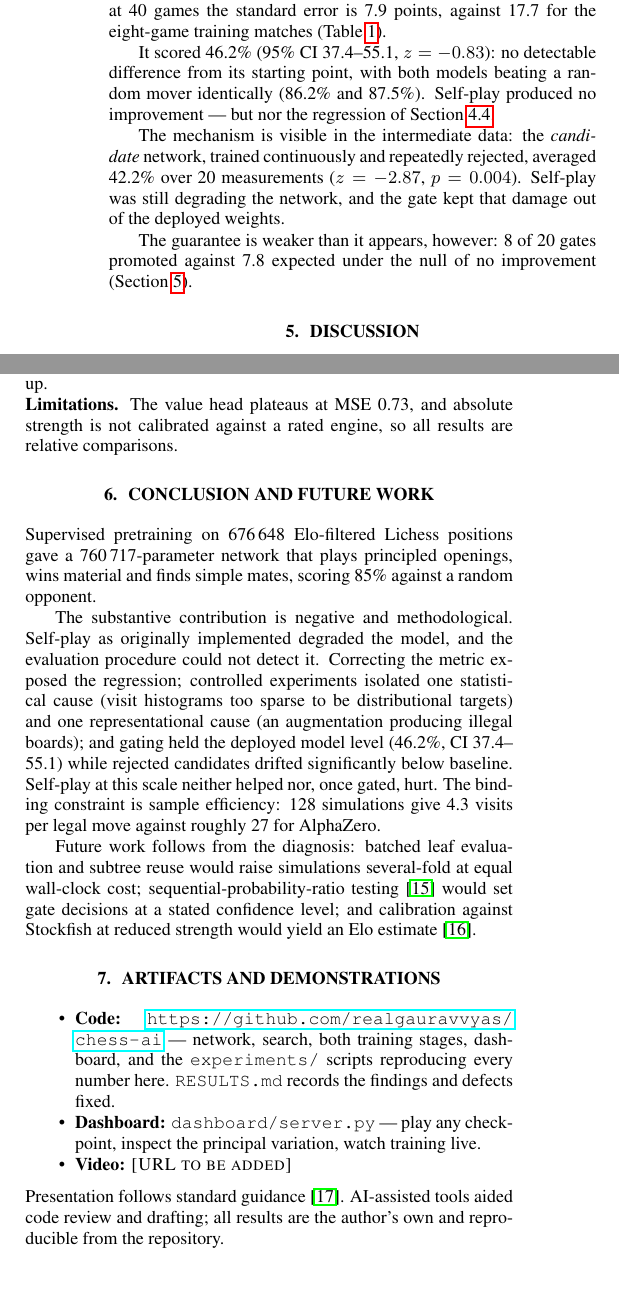
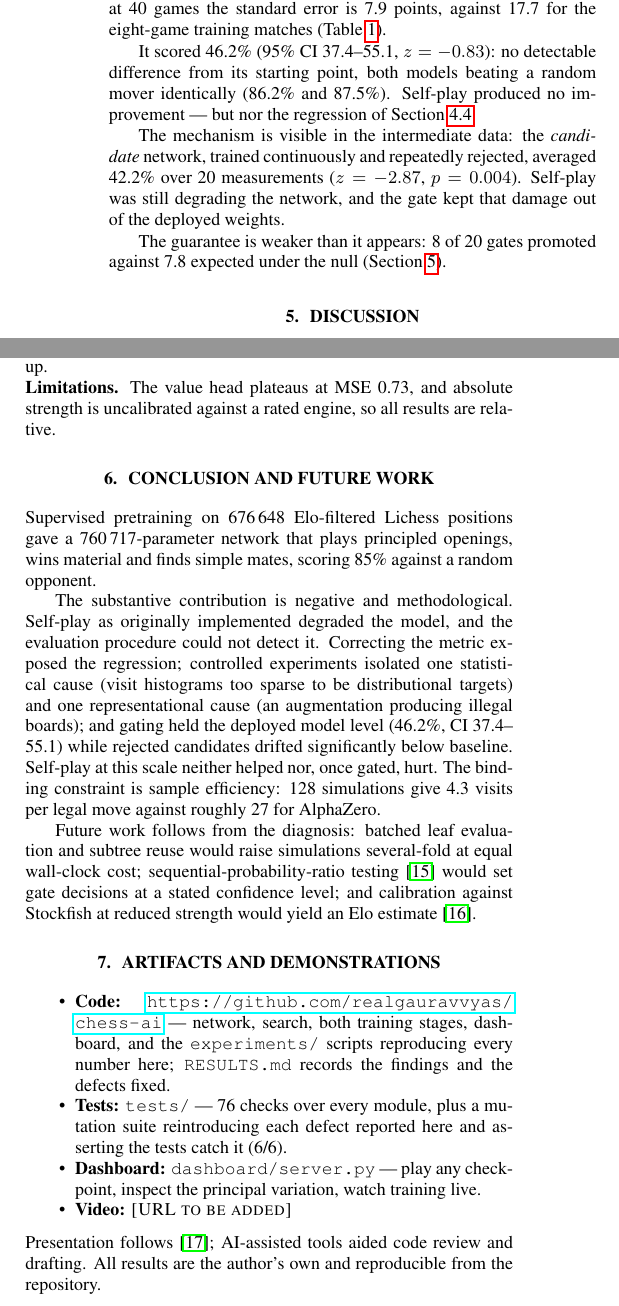
Before and after one commit to realgauravvyas/chess-ai, a LaTeX paper (docs/ieee_report/main.tex): two parts of the columns of page 4 of 5, joined at a grey line, cut so that both start at the same text, the shorter picture padded with empty space. Compiled offline with pdfLaTeX.

Commit message:
Report: record the test suite, refit to 4 content pages
Adds a Tests bullet to Artifacts. That cost three lines and pushed the
closing note onto the references page, so the figures are scaled 0.70 ->
0.64 and four passages tightened to bring content back inside four pages.

Verified by rendering: content ends on page 4, page 5 is references only.

Co-Authored-By: Claude Opus 5 <noreply@anthropic.com>

```diff
--- a/docs/ieee_report/main.tex
+++ b/docs/ieee_report/main.tex
@@ -409,7 +409,7 @@ standard error is 7.9 points, against 17.7 for the eight-game training
 matches (Table~\ref{tab:v7}).
 
 It scored 46.2\% (95\% CI 37.4--55.1, $z=-0.83$): no detectable
-difference from its starting point, with both models beating a random mover
+difference from its starting point, both models beating a random mover
 identically (86.2\% and 87.5\%). Self-play produced no improvement --- but
 nor the regression of Section~\ref{sec:regression}.
 
@@ -418,9 +418,8 @@ network, trained continuously and repeatedly rejected, averaged 42.2\% over
 20 measurements ($z=-2.87$, $p=0.004$). Self-play was still degrading the
 network, and the gate kept that damage out of the deployed weights.
 
-The guarantee is weaker than it appears, however: 8 of 20 gates promoted
-against 7.8 expected under the null of no improvement
-(Section~\ref{sec:discussion}).
+The guarantee is weaker than it appears: 8 of 20 gates promoted against
+7.8 expected under the null (Section~\ref{sec:discussion}).
 
 \begin{table}[t]
 \centering
@@ -474,8 +473,8 @@ effect size. Having diagnosed one metric that measured nothing, we built a
 safeguard and assumed it worked: the same error one level up.
 
 \noindent\textbf{Limitations.}
-The value head plateaus at MSE 0.73, and absolute strength is not calibrated
-against a rated engine, so all results are relative comparisons.
+The value head plateaus at MSE 0.73, and absolute strength is uncalibrated
+against a rated engine, so all results are relative.
 
 %======================================================================
 \section{Conclusion and Future Work}
@@ -510,17 +509,20 @@ reduced strength would yield an Elo estimate~\cite{elo1978rating}.
 \begin{itemize}[noitemsep]
   \item \textbf{Code:} \url{https://github.com/realgauravvyas/chess-ai}
         --- network, search, both training stages, dashboard, and the
-        \texttt{experiments/} scripts reproducing every number here.
-        \texttt{RESULTS.md} records the findings and defects fixed.
+        \texttt{experiments/} scripts reproducing every number here;
+        \texttt{RESULTS.md} records the findings and the defects fixed.
+  \item \textbf{Tests:} \texttt{tests/} --- 76 checks over every module,
+        plus a mutation suite reintroducing each defect reported here and
+        asserting the tests catch it (6/6).
   \item \textbf{Dashboard:} \texttt{dashboard/server.py} --- play any
         checkpoint, inspect the principal variation, watch training live.
   \item \textbf{Video:} \textsc{[URL to be added]}
 \end{itemize}
 
 \noindent
-Presentation follows standard guidance~\cite{gopen1990science}.
-AI-assisted tools aided code review and drafting; all results are the
-author's own and reproducible from the repository.
+Presentation follows~\cite{gopen1990science}; AI-assisted tools aided
+code review and drafting. All results are the author's own and reproducible
+from the repository.
 
 \vfill\pagebreak
 {\fontsize{8}{9}\selectfont
```
Also changed, not shown: docs/ieee_report/main.pdf, docs/ieee_report/main.tex (8 more changed lines).
